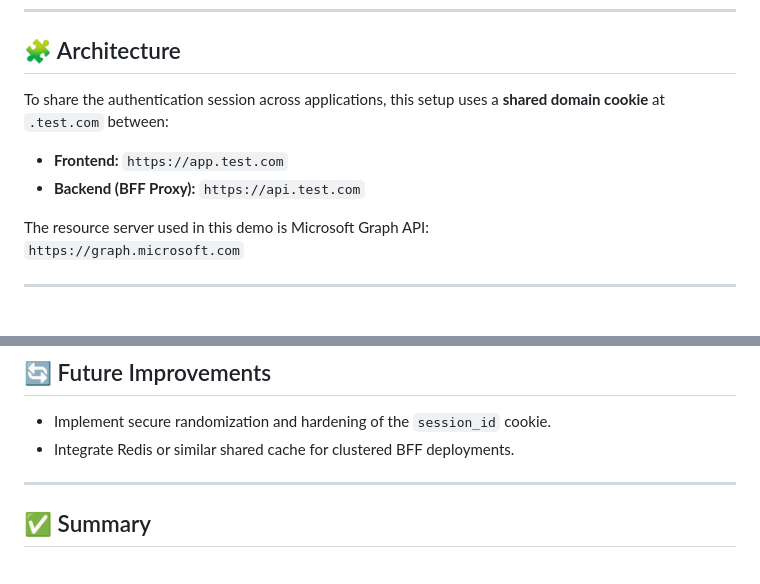
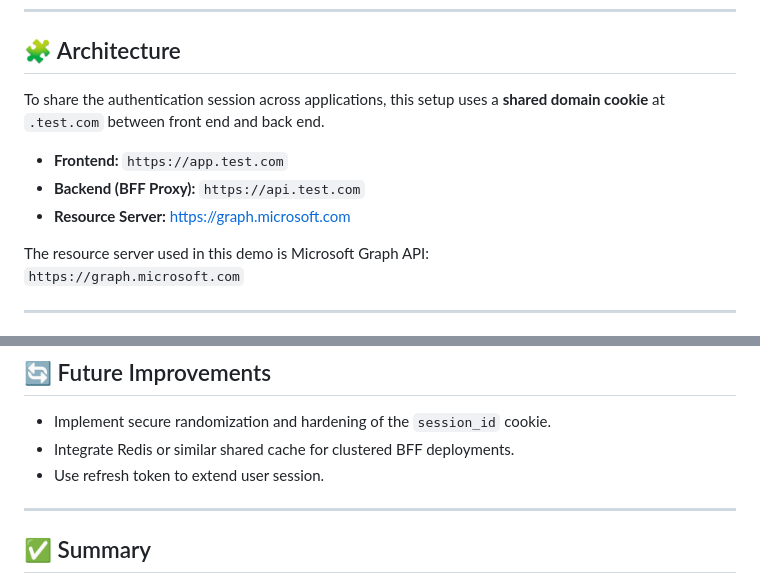
Before and after one commit to vijaybaliyan/oauth-bff, a Markdown page: README.md, 2 parts joined by grey strips. GitHub-like rendering.

Commit message:
Update README.md
Updated Readme

```diff
--- a/README.md
+++ b/README.md
@@ -8,10 +8,11 @@ This demo showcases how to implement an **OAuth browser-based flow** using the *
 
 ## 🧩 Architecture
 
-To share the authentication session across applications, this setup uses a **shared domain cookie** at `.test.com` between:
+To share the authentication session across applications, this setup uses a **shared domain cookie** at `.test.com` between front end and back end.
 
 - **Frontend:** `https://app.test.com`
 - **Backend (BFF Proxy):** `https://api.test.com`
+- **Resource Server:** https://graph.microsoft.com
 
 The resource server used in this demo is Microsoft Graph API:
 `https://graph.microsoft.com`
@@ -148,6 +149,7 @@ https://app.test.com
 
 - Implement secure randomization and hardening of the `session_id` cookie.
 - Integrate Redis or similar shared cache for clustered BFF deployments.
+- Use refresh token to extend user session.
 
 ---
 
```
